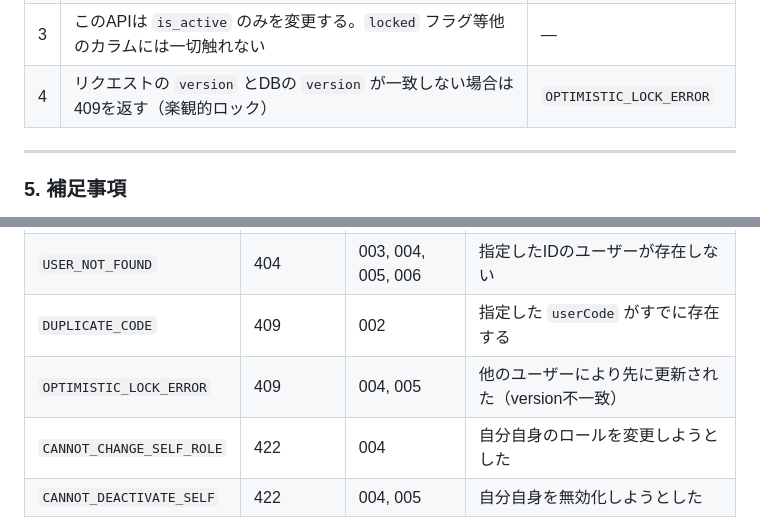
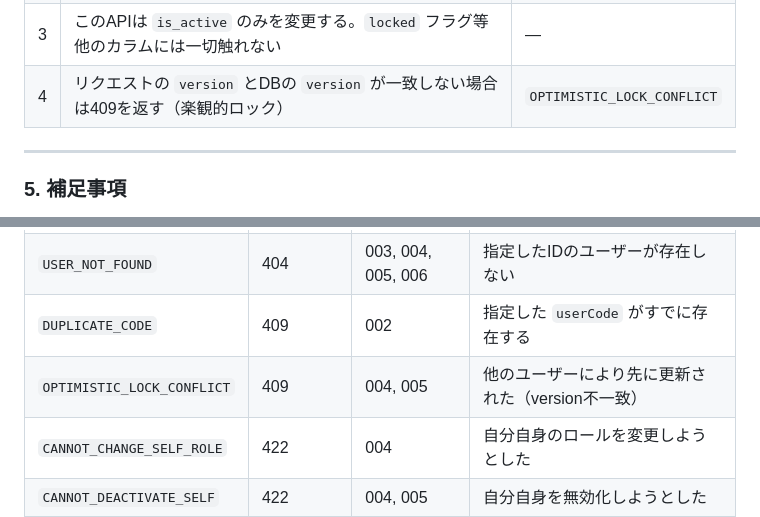
Before and after one commit to hidefumiagata/wms, a Markdown page: docs/functional-design/API-05-master-user.md, 2 parts joined by grey strips. Drawn GitHub-style.

```diff
--- a/docs/functional-design/API-05-master-user.md
+++ b/docs/functional-design/API-05-master-user.md
@@ -655,7 +655,7 @@ flowchart TD
 | 1 | ログイン中のユーザー自身を `isActive = false` に変更することは不可 | `CANNOT_DEACTIVATE_SELF` |
 | 2 | `isActive = true` への再有効化は制限なく実施可能（自分自身への適用も可） | — |
 | 3 | このAPIは `is_active` のみを変更する。`locked` フラグ等他のカラムには一切触れない | — |
-| 4 | リクエストの `version` とDBの `version` が一致しない場合は409を返す（楽観的ロック） | `OPTIMISTIC_LOCK_ERROR` |
+| 4 | リクエストの `version` とDBの `version` が一致しない場合は409を返す（楽観的ロック） | `OPTIMISTIC_LOCK_CONFLICT` |
 
 ---
 
@@ -851,7 +851,7 @@ flowchart TD
 | `VALIDATION_ERROR` | 400 | 001, 002, 004, 005, 007 | 入力バリデーションエラー |
 | `USER_NOT_FOUND` | 404 | 003, 004, 005, 006 | 指定したIDのユーザーが存在しない |
 | `DUPLICATE_CODE` | 409 | 002 | 指定した `userCode` がすでに存在する |
-| `OPTIMISTIC_LOCK_ERROR` | 409 | 004, 005 | 他のユーザーにより先に更新された（version不一致） |
+| `OPTIMISTIC_LOCK_CONFLICT` | 409 | 004, 005 | 他のユーザーにより先に更新された（version不一致） |
 | `CANNOT_CHANGE_SELF_ROLE` | 422 | 004 | 自分自身のロールを変更しようとした |
 | `CANNOT_DEACTIVATE_SELF` | 422 | 004, 005 | 自分自身を無効化しようとした |
 
```
Also changed, not shown: other parts of docs/functional-design/API-05-master-user.md (+5 -5 lines).
